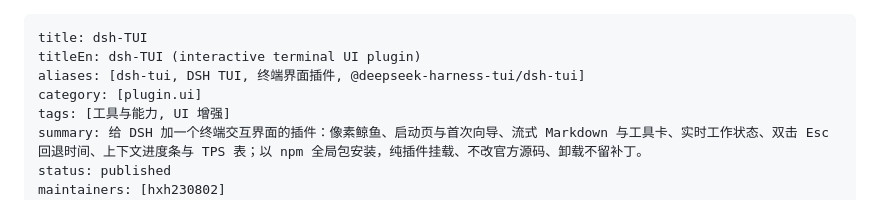
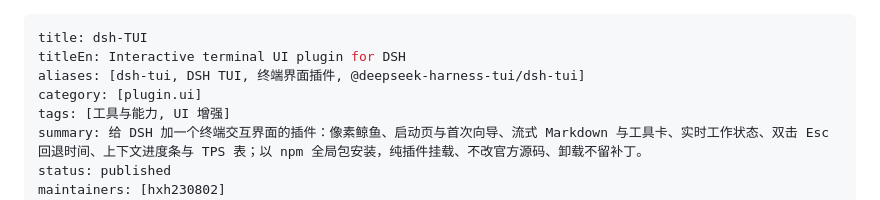
Before and after one commit to DSH-PackForge/dshbaike, a Markdown page: data/plugin/3.md, the part around the change. Drawn GitHub-style.

Commit message:
fix(plugin3): titleEn 不再重复主标题
线上标题渲染成「dsh-TUI（dsh-TUI (interactive terminal UI plugin)）：…」——主标题与 titleEn
重复了一遍。改成真正的英文副标题：Interactive terminal UI plugin for DSH。

```diff
--- a/data/plugin/3.md
+++ b/data/plugin/3.md
@@ -1,6 +1,6 @@
 ---
 title: dsh-TUI
-titleEn: dsh-TUI (interactive terminal UI plugin)
+titleEn: Interactive terminal UI plugin for DSH
 aliases: [dsh-tui, DSH TUI, 终端界面插件, @deepseek-harness-tui/dsh-tui]
 category: [plugin.ui]
 tags: [工具与能力, UI 增强]
```
